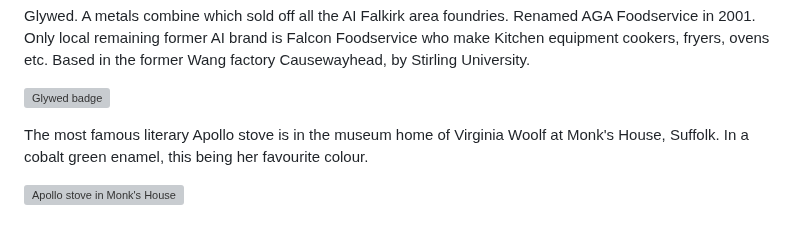
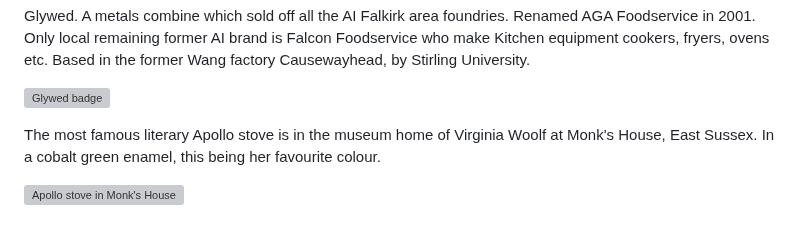
Before and after one commit to jham005/esto-perpetua, a Markdown page: src/contents/04-Esto-Perpetua.md, the part around the change. Drawn GitHub-style; grey boxes are pictures that could not be loaded.

```diff
--- a/src/contents/04-Esto-Perpetua.md
+++ b/src/contents/04-Esto-Perpetua.md
@@ -51,6 +51,6 @@ Glywed. A metals combine which sold off all the AI Falkirk area foundries. Renam
 
 ![Glywed badge](Glywed.jpg)
 
-The most famous literary Apollo stove is in the museum home of Virginia Woolf at Monk's House, Suffolk. In a cobalt green enamel, this being her favourite colour.
+The most famous literary Apollo stove is in the museum home of Virginia Woolf at Monk's House, East Sussex. In a cobalt green enamel, this being her favourite colour.
 
 ![Apollo stove in Monk's House](Apollo-Woolf.jpg)
```
